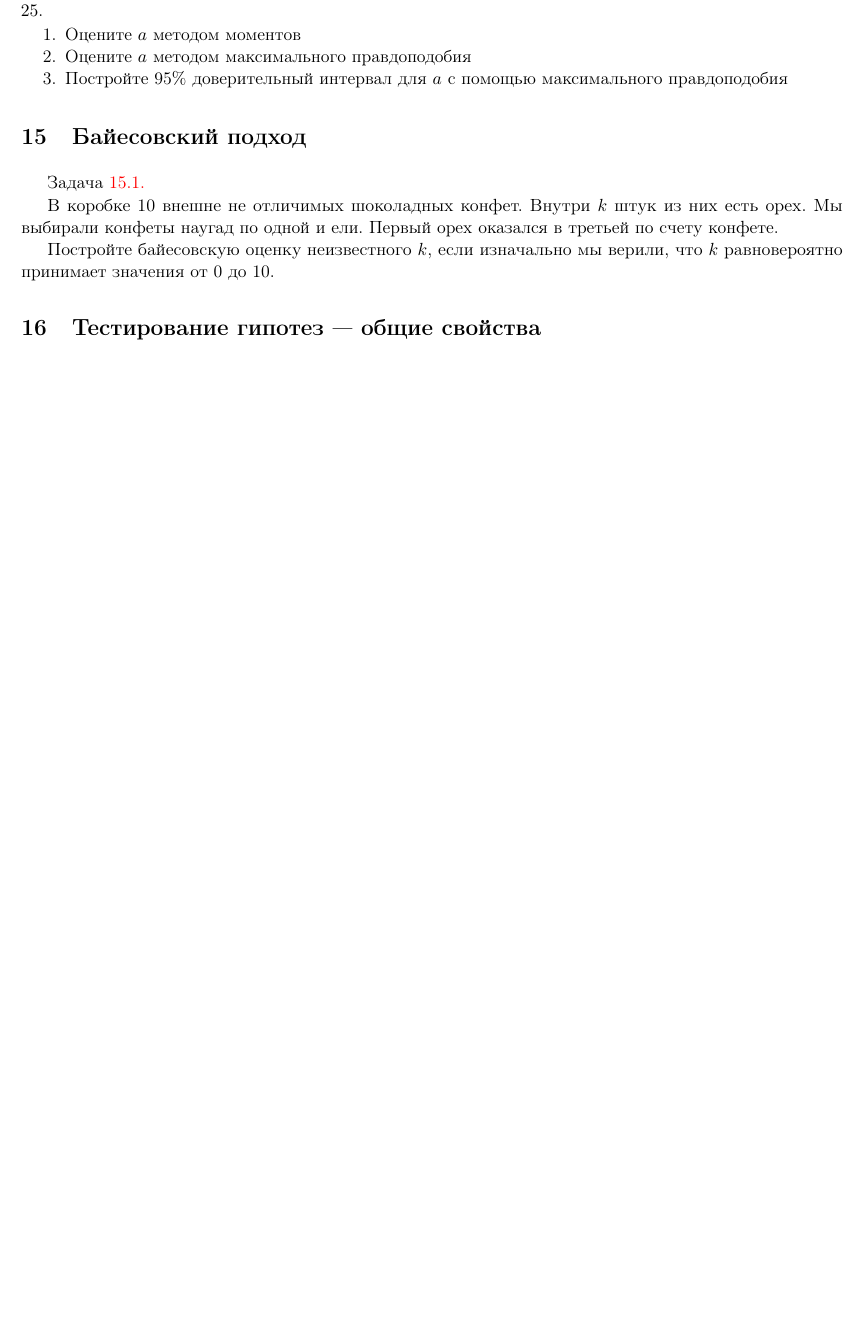
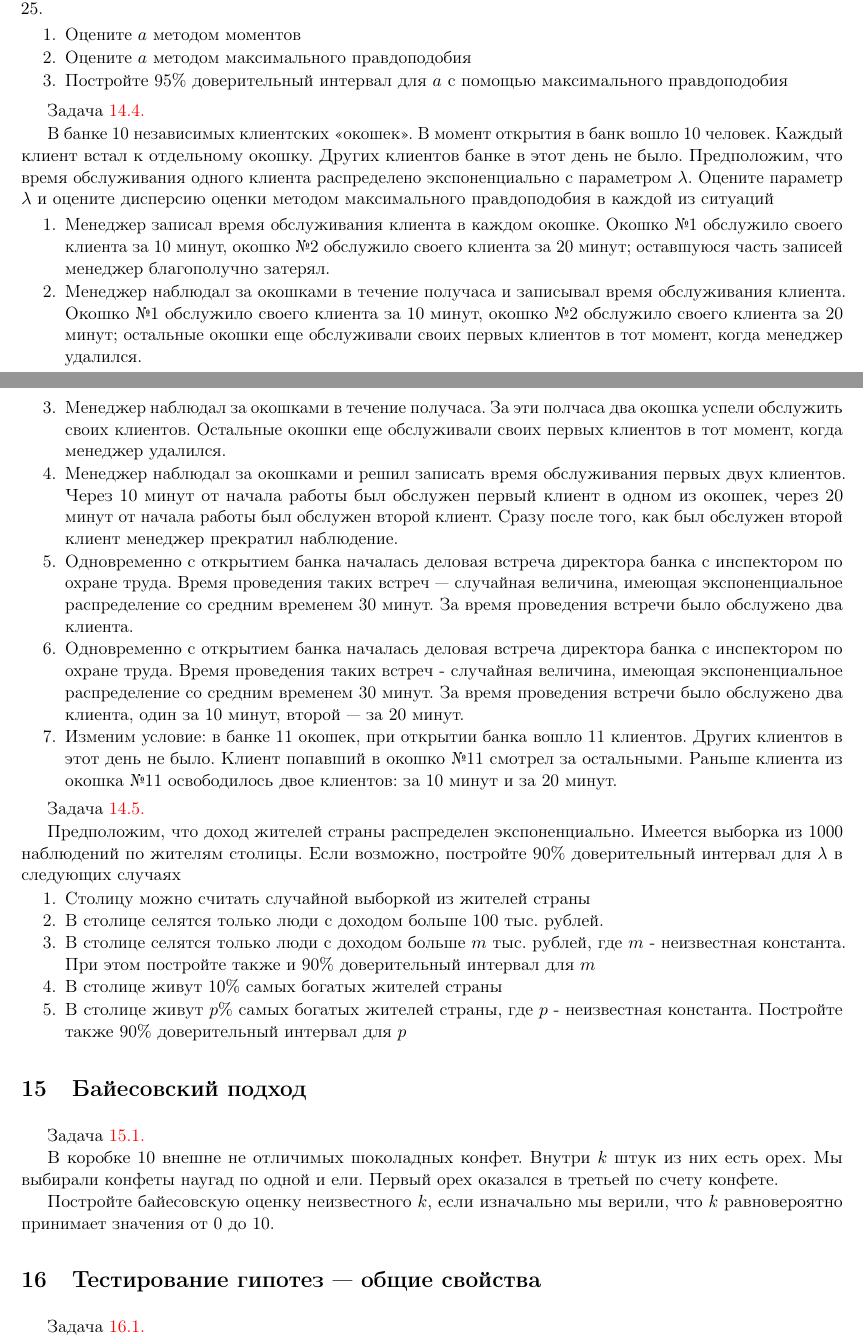
Before and after one commit to bdemeshev/pr201, a LaTeX problem sheet (probab_pset/new_el.tex, which reads probab_pset/chapters/220_ml_mm.tex): part of page 41 of 60 before the commit and two parts of pages 41 and 42 of 61 after it, the two joined at a grey line, cut so that both start at the same text, the shorter picture padded with empty space. The pictures show the PDF file probab_pset/new_el.pdf that the author committed with the source.

```diff
--- a/probab_pset/chapters/220_ml_mm.tex
+++ b/probab_pset/chapters/220_ml_mm.tex
@@ -104,3 +104,29 @@
 \begin{equation}
 \hat{a}\pm 1.96\cdot J_{n}^{-1/2}=0.064\pm 0.0198=[0.0442;0.0838]
 \end{equation} }
+
+\problem{В банке 10 независимых клиентских <<окошек>>. В момент открытия в банк вошло 10 человек. Каждый клиент встал к отдельному окошку. Других клиентов банке в этот день не было. Предположим, что время обслуживания одного клиента распределено экспоненциально с параметром $\lambda$. Оцените параметр $\lambda$  и оцените дисперсию оценки методом максимального правдоподобия в каждой из ситуаций
+
+\begin{enumerate}
+\item Менеджер записал время обслуживания клиента в каждом окошке. Окошко \No 1 обслужило своего клиента за 10 минут, окошко \No 2 обслужило своего клиента за 20 минут; оставшуюся часть записей менеджер благополучно затерял.
+\item Менеджер наблюдал за окошками в течение получаса и записывал время обслуживания клиента. Окошко \No 1 обслужило своего клиента за 10 минут, окошко \No 2 обслужило своего клиента за 20 минут; остальные окошки еще обслуживали своих первых клиентов в тот момент, когда менеджер удалился.
+\item  Менеджер наблюдал за окошками в течение получаса. За эти полчаса два окошка успели обслужить своих клиентов. Остальные окошки еще обслуживали своих первых клиентов в тот момент, когда менеджер удалился.
+\item Менеджер наблюдал за окошками и решил записать время обслуживания первых двух клиентов. Через  10 минут от начала работы был обслужен первый клиент в одном из окошек, через 20 минут от начала работы был обслужен второй клиент. Сразу после того, как был обслужен второй клиент менеджер прекратил наблюдение.
+\item Одновременно с открытием банка началась деловая встреча директора банка с инспектором по охране труда. Время проведения таких встреч --- случайная величина, имеющая экспоненциальное распределение со средним временем 30 минут. За время проведения встречи было обслужено два клиента.
+\item Одновременно с открытием банка началась деловая встреча директора банка с инспектором по охране труда. Время проведения таких встреч - случайная величина, имеющая экспоненциальное распределение со средним временем 30 минут. За время проведения встречи было обслужено два клиента, один за 10 минут, второй --- за 20 минут.
+\item Изменим условие: в банке 11 окошек, при открытии банка вошло 11 клиентов. Других клиентов в этот день не было. Клиент попавший в окошко \No 11 смотрел за остальными. Раньше клиента из окошка  \No 11 освободилось двое клиентов: за 10 минут и за 20 минут.
+\end{enumerate} }
+\solution{}
+
+
+\problem{Предположим, что доход жителей страны распределен экспоненциально.
+Имеется выборка из 1000 наблюдений по жителям столицы. Если возможно, постройте 90\% доверительный интервал для $\lambda$ в следующих случаях
+\begin{enumerate}
+\item Столицу можно считать случайной выборкой из жителей страны
+\item В столице селятся только люди с доходом больше 100 тыс. рублей.
+\item В столице селятся только люди с доходом больше $m$ тыс. рублей, где $m$ - неизвестная константа. При этом постройте также и 90\% доверительный интервал для $m$
+\item В столице живут 10\% самых богатых жителей страны
+\item В столице живут $p$\% самых богатых жителей страны, где $p$ - неизвестная константа. Постройте также 90\% доверительный интервал для $p$
+\end{enumerate} }
+
+\solution{}
```
Also changed, not shown: probab_pset/chapters/010_simple_experiments.tex (+1 -1 lines), probab_pset/new_el.tex (+2 -1 lines), probab_pset/new_el.pdf.
